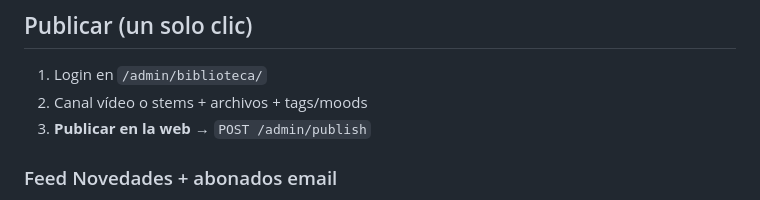
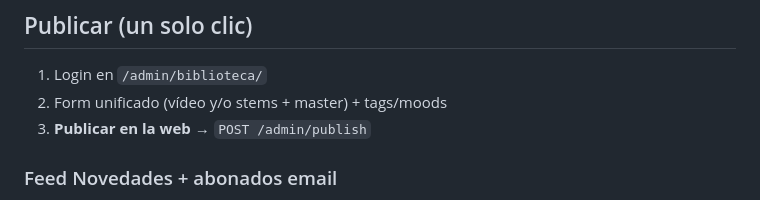
Before and after one commit to mutoit/nimpoStudio, a Markdown page: docs/admin-acceso.md, the part around the change. GitHub-like rendering.

```diff
--- a/docs/admin-acceso.md
+++ b/docs/admin-acceso.md
@@ -102,7 +102,7 @@ Sin KV el límite es por isolate (sigue mejor que nada; WAF/Access refuerzan).
 ## Publicar (un solo clic)
 
 1. Login en `/admin/biblioteca/`
-2. Canal vídeo o stems + archivos + tags/moods
+2. Form unificado (vídeo y/o stems + master) + tags/moods
 3. **Publicar en la web** → `POST /admin/publish`
 
 ### Feed Novedades + abonados email
```
Also changed, not shown: docs/estado.md (+1 -1 lines).
